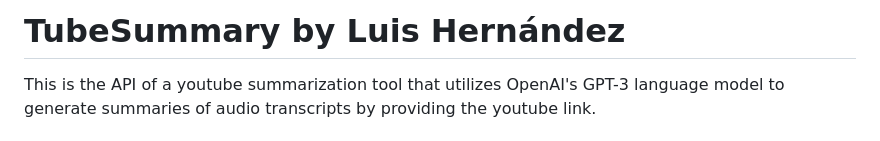
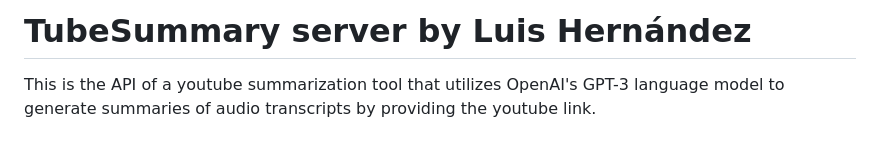
Before and after one commit to luisher98/video-to-summary-backend, a Markdown page: Readme.md, the part around the change. Drawn GitHub-style.

```diff
--- a/Readme.md
+++ b/Readme.md
@@ -1,4 +1,4 @@
-# TubeSummary by Luis Hernández
+# TubeSummary server by Luis Hernández
 
 This is the API of a youtube summarization tool that utilizes OpenAI's GPT-3 language model to generate summaries of audio transcripts by providing the youtube link.
 
```
